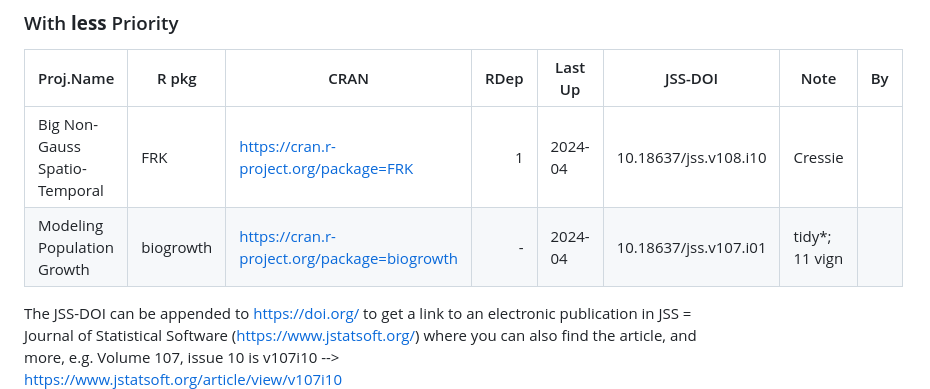
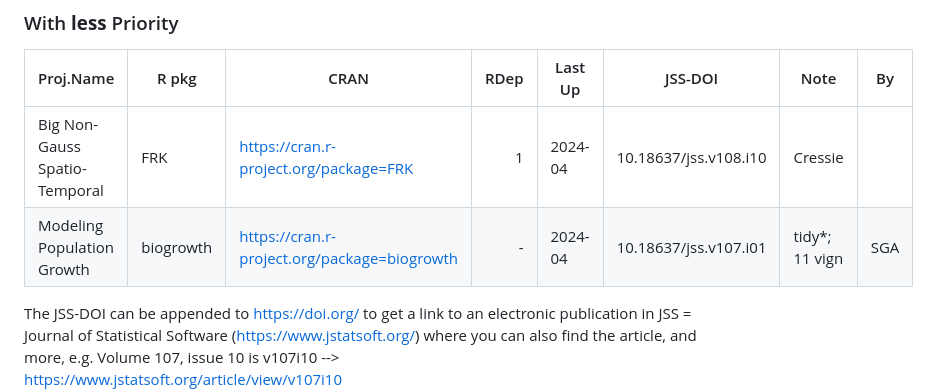
Before and after one commit to mmaechler/ProgRRR, a Markdown page: ETH/projects.md, the part around the change. Drawn GitHub-style.

Commit message:
biogrowth -> SGA

```diff
--- a/ETH/projects.md
+++ b/ETH/projects.md
@@ -17,7 +17,7 @@
 | Proj.Name                     | R pkg     | CRAN                                         | RDep | Last Up | JSS-DOI               | Note           | By |
 |-------------------------------|-----------|----------------------------------------------|-----:|---------|-----------------------|----------------|----|
 | Big Non-Gauss Spatio-Temporal | FRK       | https://cran.r-project.org/package=FRK       |    1 | 2024-04 | 10.18637/jss.v108.i10 | Cressie        |    |
-| Modeling Population Growth    | biogrowth | https://cran.r-project.org/package=biogrowth |    - | 2024-04 | 10.18637/jss.v107.i01 | tidy*; 11 vign |    |
+| Modeling Population Growth    | biogrowth | https://cran.r-project.org/package=biogrowth |    - | 2024-04 | 10.18637/jss.v107.i01 | tidy*; 11 vign | SGA |
 
 
 The JSS-DOI can be appended to  https://doi.org/  to get a link to an
```
